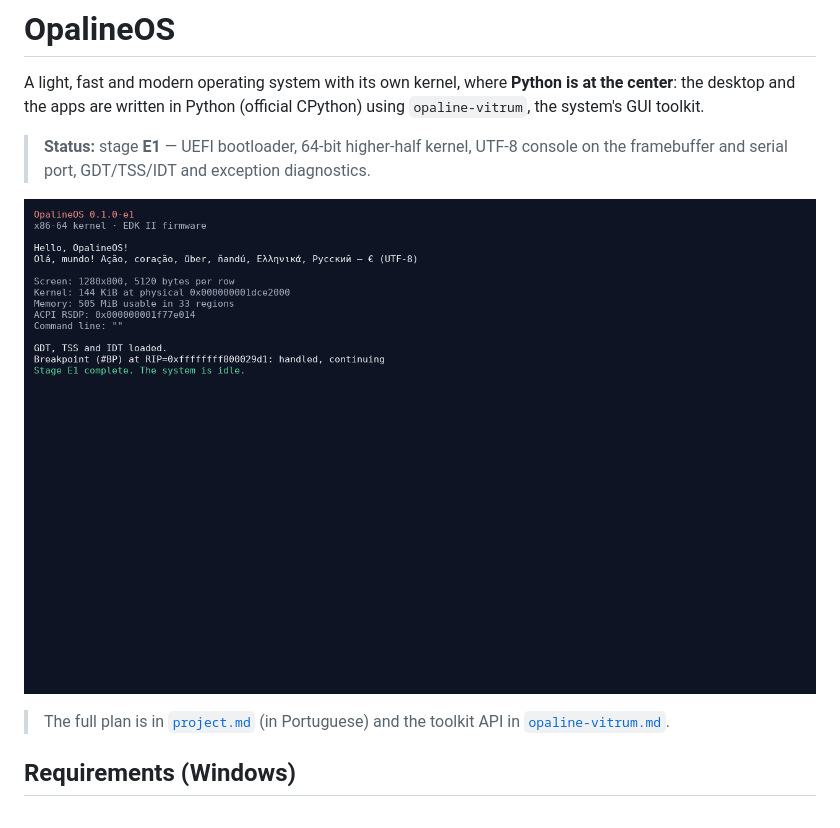
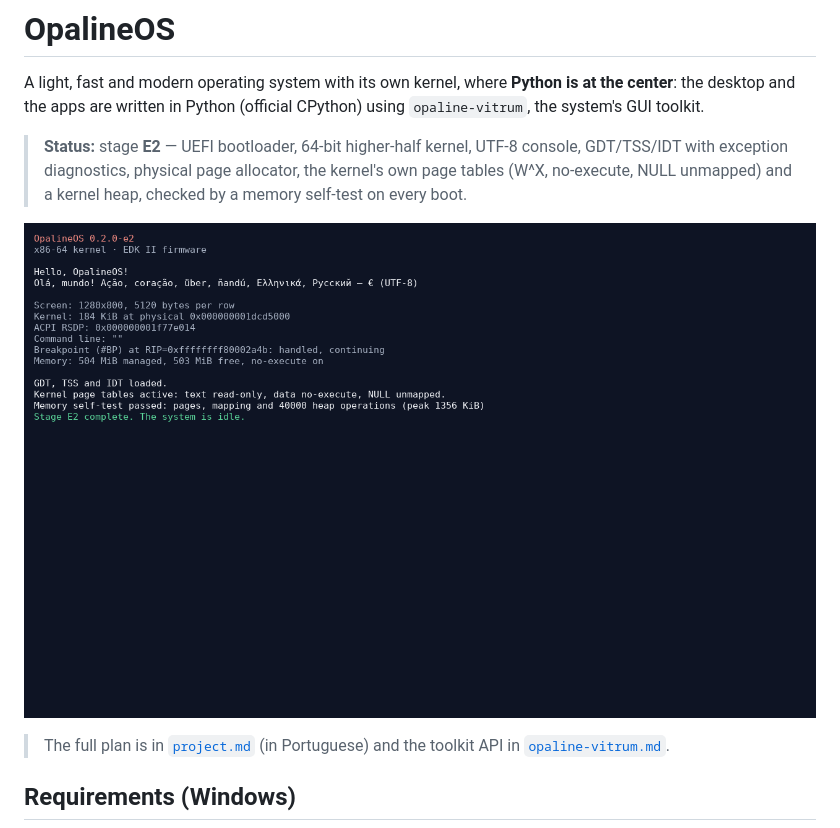
Before and after one commit to kyevat94/OpalineOS, a Markdown page: README.md, the part around the change. Rendered like a GitHub page; pictures changed too: docs/screenshots/e2-boot.png (added).

```diff
--- a/README.md
+++ b/README.md
@@ -4,10 +4,11 @@ A light, fast and modern operating system with its own kernel, where **Python is
 the desktop and the apps are written in Python (official CPython) using `opaline-vitrum`, the
 system's GUI toolkit.
 
-> **Status:** stage **E1** — UEFI bootloader, 64-bit higher-half kernel, UTF-8 console on the
-> framebuffer and serial port, GDT/TSS/IDT and exception diagnostics.
+> **Status:** stage **E2** — UEFI bootloader, 64-bit higher-half kernel, UTF-8 console,
+> GDT/TSS/IDT with exception diagnostics, physical page allocator, the kernel's own page tables
+> (W^X, no-execute, NULL unmapped) and a kernel heap, checked by a memory self-test on every boot.
 
-![Boot screen](docs/screenshots/e1-boot.png)
+![Boot screen](docs/screenshots/e2-boot.png)
 > The full plan is in [`project.md`](project.md) (in Portuguese) and the toolkit API in
 > [`opaline-vitrum.md`](opaline-vitrum.md).
 
```
Also changed, not shown: project.md (+34 -1 lines), 9 other files.
